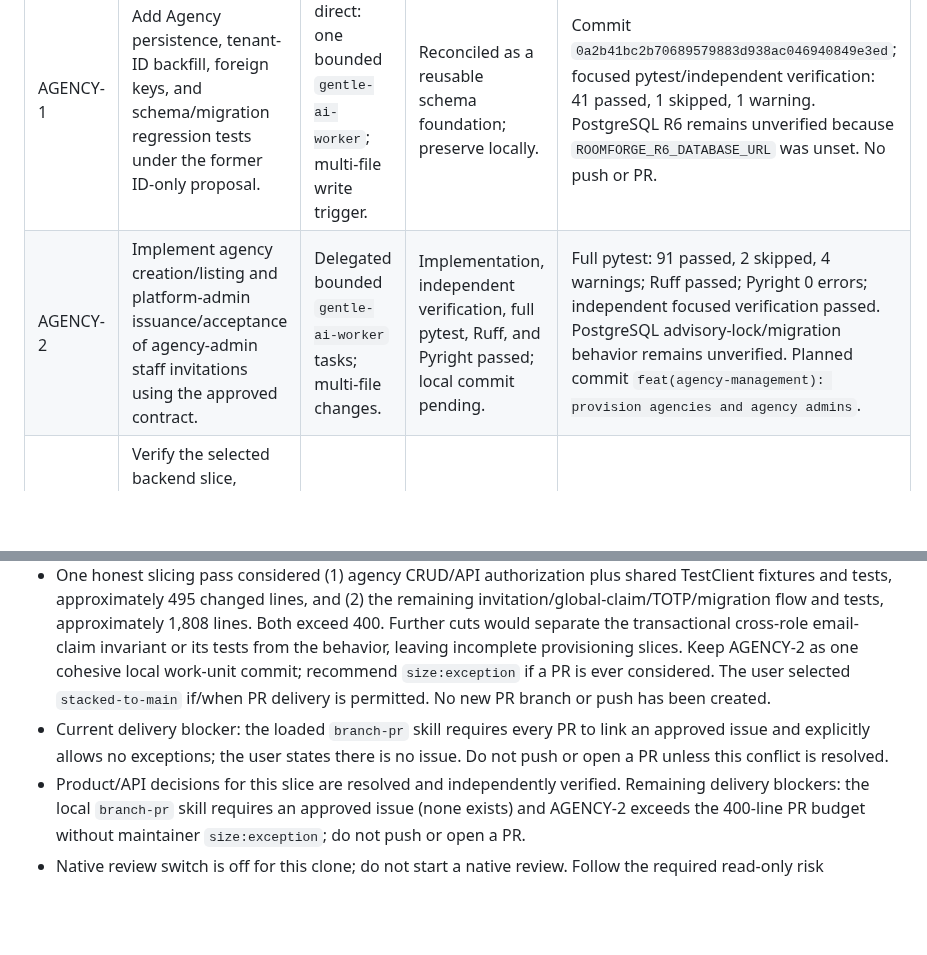
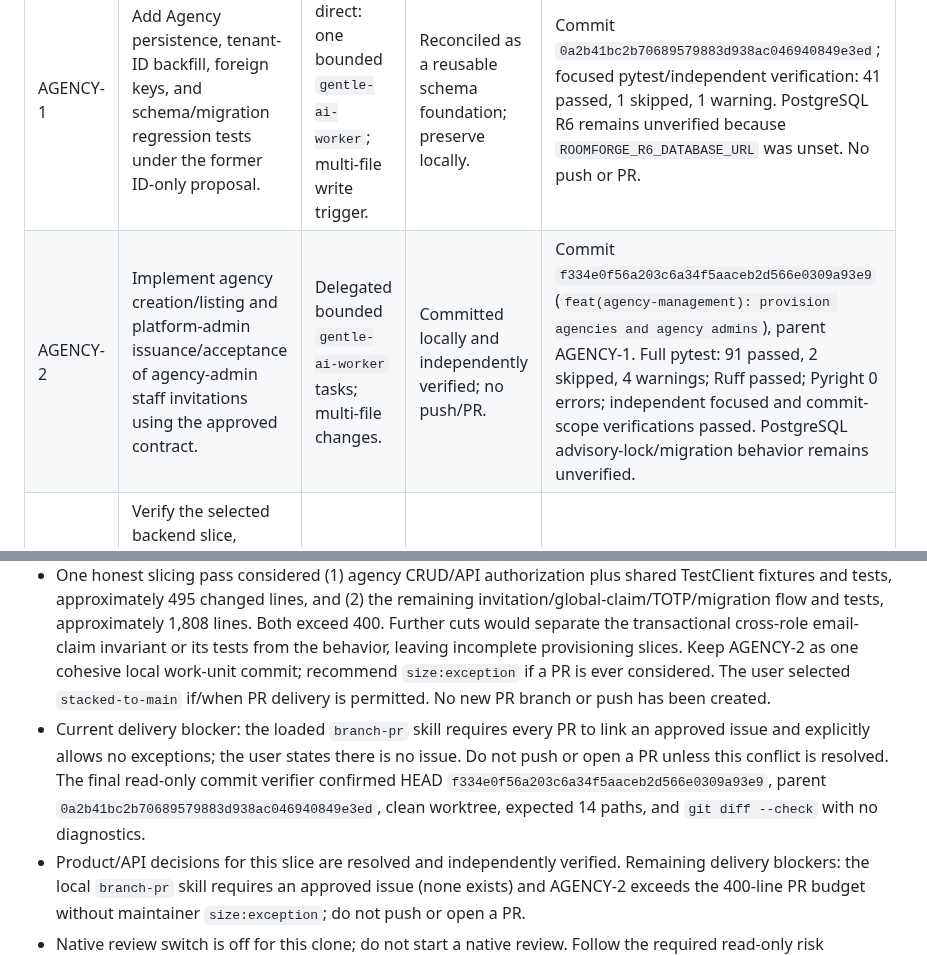
Before and after one commit to Fivoryu/sw1_pro_final_2026_2, a Markdown page: odd/tasks/agency-management.md, 2 parts joined by grey strips. Rendered like a GitHub page; blank space fills up the shorter version.

Commit message:
docs(odd): record agency management verification

```diff
--- a/odd/tasks/agency-management.md
+++ b/odd/tasks/agency-management.md
@@ -68,14 +68,14 @@ The previous `backend/tests/test_agencies.py` scaffold encoded the superseded AP
 | ID | Task | Route | State | Verification / commit evidence |
 | --- | --- | --- | --- | --- |
 | AGENCY-1 | Add Agency persistence, tenant-ID backfill, foreign keys, and schema/migration regression tests under the former ID-only proposal. | Delegated direct: one bounded `gentle-ai-worker`; multi-file write trigger. | Reconciled as a reusable schema foundation; preserve locally. | Commit `0a2b41bc2b70689579883d938ac046940849e3ed`; focused pytest/independent verification: 41 passed, 1 skipped, 1 warning. PostgreSQL R6 remains unverified because `ROOMFORGE_R6_DATABASE_URL` was unset. No push or PR. |
-| AGENCY-2 | Implement agency creation/listing and platform-admin issuance/acceptance of agency-admin staff invitations using the approved contract. | Delegated bounded `gentle-ai-worker` tasks; multi-file changes. | Implementation, independent verification, full pytest, Ruff, and Pyright passed; local commit pending. | Full pytest: 91 passed, 2 skipped, 4 warnings; Ruff passed; Pyright 0 errors; independent focused verification passed. PostgreSQL advisory-lock/migration behavior remains unverified. Planned commit `feat(agency-management): provision agencies and agency admins`. |
+| AGENCY-2 | Implement agency creation/listing and platform-admin issuance/acceptance of agency-admin staff invitations using the approved contract. | Delegated bounded `gentle-ai-worker` tasks; multi-file changes. | Committed locally and independently verified; no push/PR. | Commit `f334e0f56a203c6a34f5aaceb2d566e0309a93e9` (`feat(agency-management): provision agencies and agency admins`), parent AGENCY-1. Full pytest: 91 passed, 2 skipped, 4 warnings; Ruff passed; Pyright 0 errors; independent focused and commit-scope verifications passed. PostgreSQL advisory-lock/migration behavior remains unverified. |
 | AGENCY-3 | Verify the selected backend slice, inspect required PR template, and open PRs to `main` only if delivery policy permits. | Not started. | Blocked. | PR creation remains blocked by the local `branch-pr` approved-issue requirement; no push/PR. |
 
 ## Review workload and delivery
 
 - AGENCY-1 commit contains 362 authored changed lines (357 additions + 5 deletions, including the authorized task record). AGENCY-2 currently has 2,303 backend changed lines (2,085 additions + 218 deletions), excluding the ODD task-record diff; it is substantially over the default 400-line PR budget.
 - One honest slicing pass considered (1) agency CRUD/API authorization plus shared TestClient fixtures and tests, approximately 495 changed lines, and (2) the remaining invitation/global-claim/TOTP/migration flow and tests, approximately 1,808 lines. Both exceed 400. Further cuts would separate the transactional cross-role email-claim invariant or its tests from the behavior, leaving incomplete provisioning slices. Keep AGENCY-2 as one cohesive local work-unit commit; recommend `size:exception` if a PR is ever considered. The user selected `stacked-to-main` if/when PR delivery is permitted. No new PR branch or push has been created.
-- Current delivery blocker: the loaded `branch-pr` skill requires every PR to link an approved issue and explicitly allows no exceptions; the user states there is no issue. Do not push or open a PR unless this conflict is resolved.
+- Current delivery blocker: the loaded `branch-pr` skill requires every PR to link an approved issue and explicitly allows no exceptions; the user states there is no issue. Do not push or open a PR unless this conflict is resolved. The final read-only commit verifier confirmed HEAD `f334e0f56a203c6a34f5aaceb2d566e0309a93e9`, parent `0a2b41bc2b70689579883d938ac046940849e3ed`, clean worktree, expected 14 paths, and `git diff --check` with no diagnostics.
 - Product/API decisions for this slice are resolved and independently verified. Remaining delivery blockers: the local `branch-pr` skill requires an approved issue (none exists) and AGENCY-2 exceeds the 400-line PR budget without maintainer `size:exception`; do not push or open a PR.
 - Native review switch is off for this clone; do not start a native review. Follow the required read-only risk assessment after each work-unit commit and its returned verification plan.
 - Rollback boundaries: AGENCY-1 is the agency table, tenant foreign keys/backfill migration, and its tests; AGENCY-2 is the agency router/schemas/wiring and its tests. Revert only the corresponding work-unit commit when rollback is needed.
```
